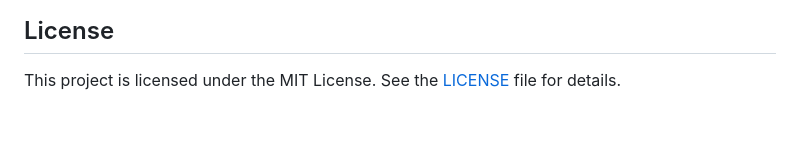
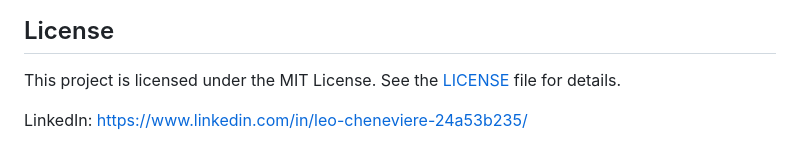
Before and after one commit to lchenevi/MVP-Repository, a Markdown page: README.md, the part around the change. Rendered like a GitHub page; blank space fills up the shorter version.

Commit message:
adding the linkedIn profile link

```diff
--- a/README.md
+++ b/README.md
@@ -133,3 +133,5 @@ Here is an overview of the key files and directories in the project:
 ## License
 
 This project is licensed under the MIT License. See the [LICENSE](LICENSE) file for details.
+
+LinkedIn: https://www.linkedin.com/in/leo-cheneviere-24a53b235/
```
